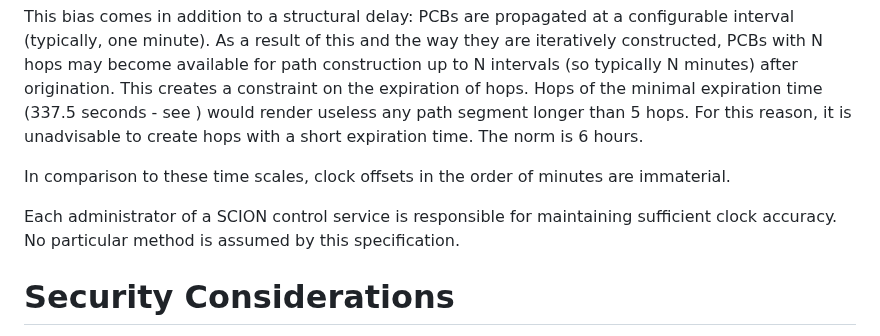
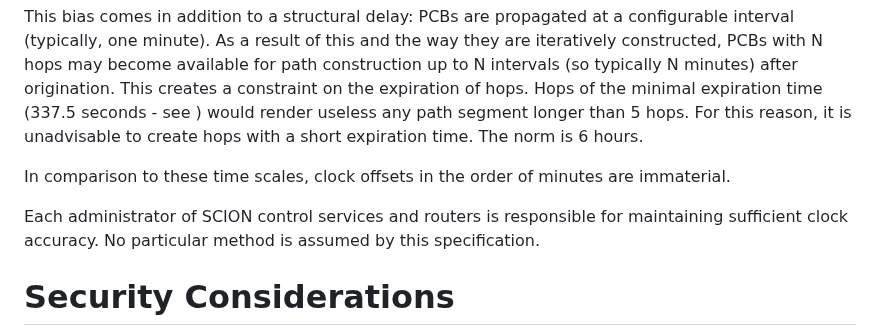
Before and after one commit to scionassociation/scion-dp_I-D, a Markdown page: draft-dekater-scion-dataplane.md, the part around the change. GitHub-like rendering.

Commit message:
Update draft-dekater-scion-dataplane.md
Co-authored-by: Nicola Rustignoli <nicorusti@users.noreply.github.com>

```diff
--- a/draft-dekater-scion-dataplane.md
+++ b/draft-dekater-scion-dataplane.md
@@ -1376,7 +1376,7 @@ This bias comes in addition to a structural delay: PCBs are propagated at a conf
 
 In comparison to these time scales, clock offsets in the order of minutes are immaterial.
 
-Each administrator of a SCION control service is responsible for maintaining sufficient clock accuracy. No particular method is assumed by this specification.
+Each administrator of SCION control services and routers is responsible for maintaining sufficient clock accuracy. No particular method is assumed by this specification.
 
 
 # Security Considerations
```
